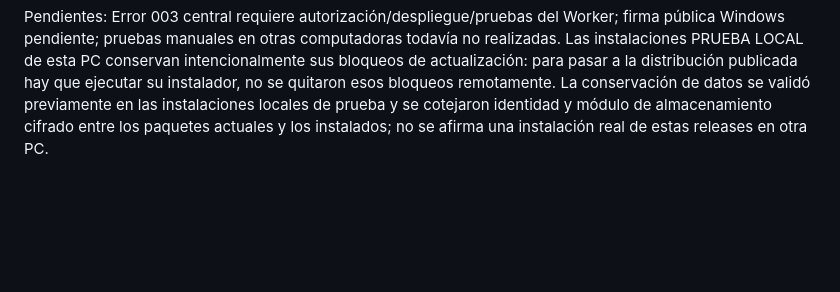
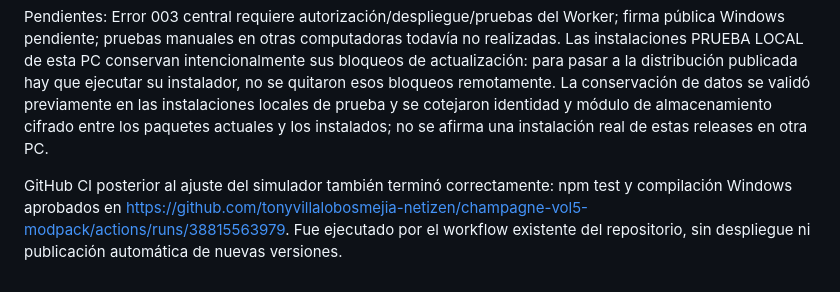
Before and after one commit to tonyvillalobosmejia-netizen/champagne-vol5-modpack, a Markdown page: launcher/ESTADO_DESARROLLO.md, the part around the change. GitHub-like rendering; blank space fills up the shorter version.

```diff
--- a/launcher/ESTADO_DESARROLLO.md
+++ b/launcher/ESTADO_DESARROLLO.md
@@ -616,3 +616,5 @@ Launcher ocupa releases/latest con v0.1.19; Administrador conserva updates/admin
 Se comprobó que las cinco releases anteriores mantienen sus IDs y assets originales, sin sobrescribir instaladores. El árbol remoto updates/ conserva todos sus archivos anteriores salvo el canal del Administrador autorizado; Mundo Conejil 0.1.8 y los demás modpacks no se modificaron. No hubo despliegue de Cloudflare, cambios de permisos, instalación local de estas releases ni eliminación de respaldos. Código y documentación se sincronizaron en la rama preparacion-paso97 del repositorio de referencia.
 
 Pendientes: Error 003 central requiere autorización/despliegue/pruebas del Worker; firma pública Windows pendiente; pruebas manuales en otras computadoras todavía no realizadas. Las instalaciones PRUEBA LOCAL de esta PC conservan intencionalmente sus bloqueos de actualización: para pasar a la distribución publicada hay que ejecutar su instalador, no se quitaron esos bloqueos remotamente. La conservación de datos se validó previamente en las instalaciones locales de prueba y se cotejaron identidad y módulo de almacenamiento cifrado entre los paquetes actuales y los instalados; no se afirma una instalación real de estas releases en otra PC.
+
+GitHub CI posterior al ajuste del simulador también terminó correctamente: npm test y compilación Windows aprobados en https://github.com/tonyvillalobosmejia-netizen/champagne-vol5-modpack/actions/runs/38815563979. Fue ejecutado por el workflow existente del repositorio, sin despliegue ni publicación automática de nuevas versiones.
```
